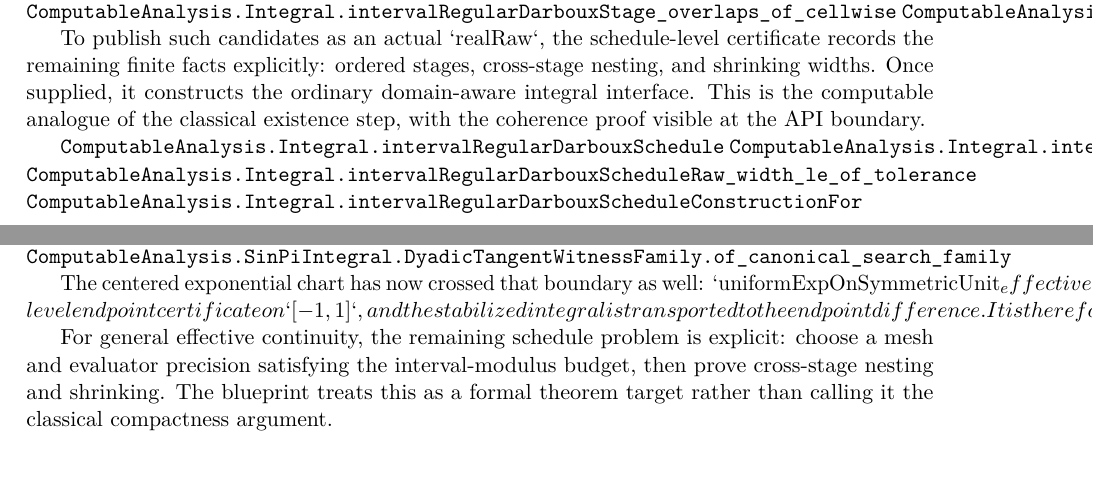
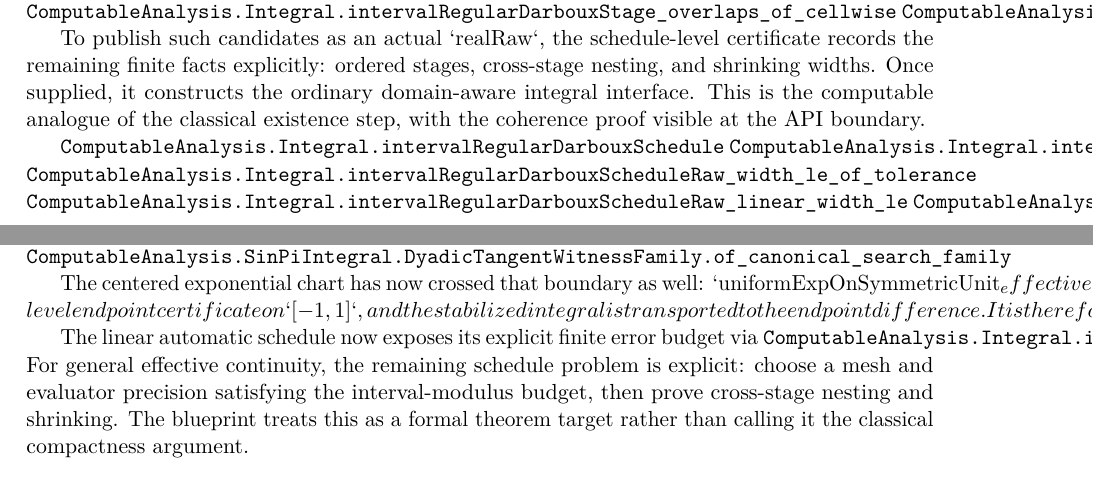
Before and after one commit to liuyao12/computable-analysis, a LaTeX thesis (blueprint/src/web.tex, which reads blueprint/src/03-integrals.tex, blueprint/src/08-roadmap.tex): two parts of pages 40 and 100 of 101 before the commit and two parts of pages 40 and 100 of 102 after it, joined at a grey line, cut so that both start at the same text. Compiled offline with pdfLaTeX.

Commit message:
Expose automatic Darboux error budget

```diff
--- a/blueprint/src/03-integrals.tex
+++ b/blueprint/src/03-integrals.tex
@@ -256,6 +256,7 @@ boundary.
 \lean{ComputableAnalysis.Integral.intervalRegularDarbouxSchedule}
 \lean{ComputableAnalysis.Integral.intervalRegularDarbouxScheduleRaw_valid}
 \lean{ComputableAnalysis.Integral.intervalRegularDarbouxScheduleRaw_width_le_of_tolerance}
+\lean{ComputableAnalysis.Integral.intervalRegularDarbouxScheduleRaw_linear_width_le}
 \lean{ComputableAnalysis.Integral.intervalRegularDarbouxScheduleConstructionFor}
 \leanok
 
--- a/blueprint/src/08-roadmap.tex
+++ b/blueprint/src/08-roadmap.tex
@@ -129,6 +129,8 @@ endpoint difference.  It is therefore both a completed exponential FTC
 instance and the local ODE provider; the remaining exponential frontier is
 representation transport for a fully general inverse branch.
 
+The linear automatic schedule now exposes its explicit finite error budget via
+\lean{ComputableAnalysis.Integral.intervalRegularDarbouxScheduleRaw_linear_width_le}.
 For general effective continuity, the remaining schedule problem is explicit:
 choose a mesh and evaluator precision satisfying the interval-modulus budget,
 then prove cross-stage nesting and shrinking. The blueprint treats this as a
```
Also changed, not shown: 2 other files.
